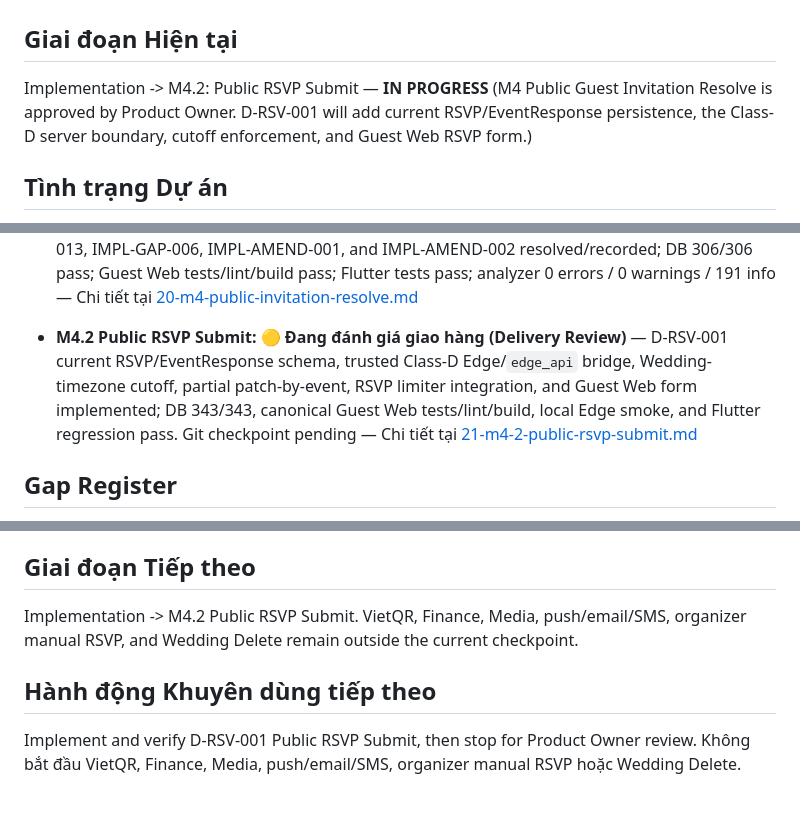
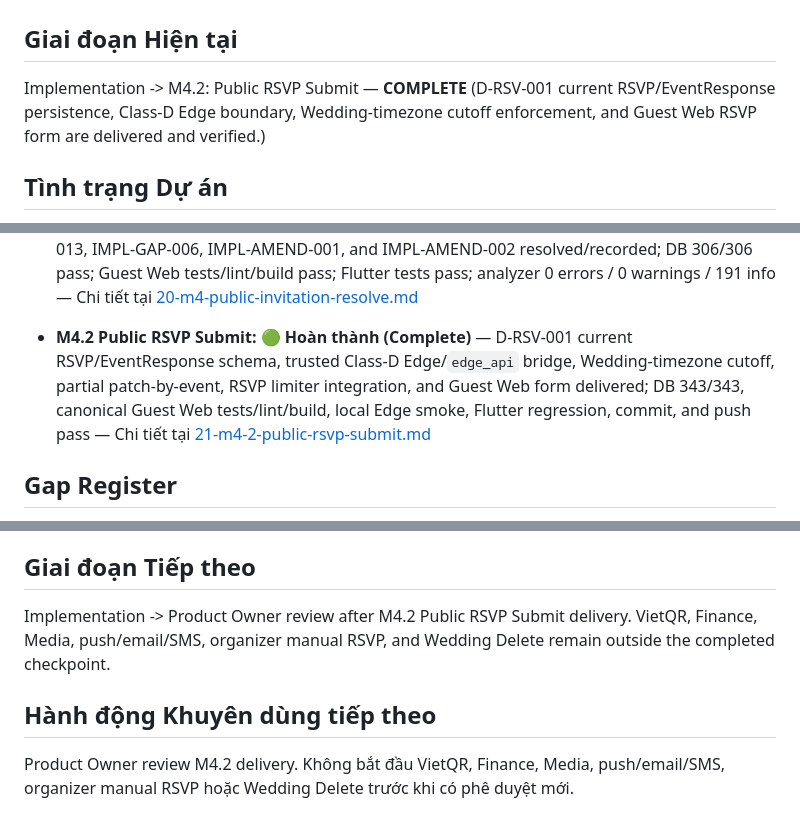
Before and after one commit to dungnkse04821/WeddingOS, a Markdown page: docs/project-state.md, 3 parts joined by grey strips. GitHub-like rendering.

```diff
--- a/docs/project-state.md
+++ b/docs/project-state.md
@@ -2,7 +2,7 @@
 
 ## Giai đoạn Hiện tại
 
-Implementation -> M4.2: Public RSVP Submit — **IN PROGRESS** (M4 Public Guest Invitation Resolve is approved by Product Owner. D-RSV-001 will add current RSVP/EventResponse persistence, the Class-D server boundary, cutoff enforcement, and Guest Web RSVP form.)
+Implementation -> M4.2: Public RSVP Submit — **COMPLETE** (D-RSV-001 current RSVP/EventResponse persistence, Class-D Edge boundary, Wedding-timezone cutoff enforcement, and Guest Web RSVP form are delivered and verified.)
 
 ## Tình trạng Dự án
 
@@ -90,7 +90,7 @@ Tập trung vào các mảng cốt lõi:
 *   **M2B.3 Excel Guest Import:** 🟢 **Đã phê duyệt (Approved)** — TOP-GUE-004 local XLSX parsing, Preview, trusted Confirm Import, durable receipt retry, server revalidation, and tests implemented; DB 193/193 pass; Flutter tests pass; analyzer 0 errors / 0 warnings / 192 info — Chi tiết tại [18-m2b3-excel-import.md](file:///D:/Dung/Project/VibeCode/WeddingOS/docs/implementation/18-m2b3-excel-import.md)
 *   **M3 Invitation / Credential Foundation:** 🟢 **Đã phê duyệt (Approved)** — Invitation schema, Event targeting, lifecycle triggers, DEC-B-002 credential format, TOP-INV-001 credential regeneration, active credential invariant, organizer UI, and tests implemented; DB 232/232 pass; Flutter tests pass; analyzer 0 errors / 0 warnings / 191 info — Chi tiết tại [19-m3-invitation-credential-foundation.md](file:///D:/Dung/Project/VibeCode/WeddingOS/docs/implementation/19-m3-invitation-credential-foundation.md)
 *   **M4 Public Guest Invitation Resolve:** 🟢 **Đã phê duyệt (Approved)** — D-INV-001 public resolve, Guest Web shell, URL fragment token extraction/scrubbing, sanitized DTO, view tracking, Edge Function, hidden internal DB implementation, service-only `edge_api` PostgREST bridge, and DEC-B-004 Class-D rate limiting implemented; IMPL-CONFLICT-012, IMPL-CONFLICT-013, IMPL-GAP-006, IMPL-AMEND-001, and IMPL-AMEND-002 resolved/recorded; DB 306/306 pass; Guest Web tests/lint/build pass; Flutter tests pass; analyzer 0 errors / 0 warnings / 191 info — Chi tiết tại [20-m4-public-invitation-resolve.md](file:///D:/Dung/Project/VibeCode/WeddingOS/docs/implementation/20-m4-public-invitation-resolve.md)
-*   **M4.2 Public RSVP Submit:** 🟡 **Đang đánh giá giao hàng (Delivery Review)** — D-RSV-001 current RSVP/EventResponse schema, trusted Class-D Edge/`edge_api` bridge, Wedding-timezone cutoff, partial patch-by-event, RSVP limiter integration, and Guest Web form implemented; DB 343/343, canonical Guest Web tests/lint/build, local Edge smoke, and Flutter regression pass. Git checkpoint pending — Chi tiết tại [21-m4-2-public-rsvp-submit.md](file:///D:/Dung/Project/VibeCode/WeddingOS/docs/implementation/21-m4-2-public-rsvp-submit.md)
+*   **M4.2 Public RSVP Submit:** 🟢 **Hoàn thành (Complete)** — D-RSV-001 current RSVP/EventResponse schema, trusted Class-D Edge/`edge_api` bridge, Wedding-timezone cutoff, partial patch-by-event, RSVP limiter integration, and Guest Web form delivered; DB 343/343, canonical Guest Web tests/lint/build, local Edge smoke, Flutter regression, commit, and push pass — Chi tiết tại [21-m4-2-public-rsvp-submit.md](file:///D:/Dung/Project/VibeCode/WeddingOS/docs/implementation/21-m4-2-public-rsvp-submit.md)
 
 ## Gap Register
 
@@ -113,8 +113,8 @@ Tập trung vào các mảng cốt lõi:
 
 ## Giai đoạn Tiếp theo
 
-Implementation -> M4.2 Public RSVP Submit. VietQR, Finance, Media, push/email/SMS, organizer manual RSVP, and Wedding Delete remain outside the current checkpoint.
+Implementation -> Product Owner review after M4.2 Public RSVP Submit delivery. VietQR, Finance, Media, push/email/SMS, organizer manual RSVP, and Wedding Delete remain outside the completed checkpoint.
 
 ## Hành động Khuyên dùng tiếp theo
 
-Implement and verify D-RSV-001 Public RSVP Submit, then stop for Product Owner review. Không bắt đầu VietQR, Finance, Media, push/email/SMS, organizer manual RSVP hoặc Wedding Delete.
+Product Owner review M4.2 delivery. Không bắt đầu VietQR, Finance, Media, push/email/SMS, organizer manual RSVP hoặc Wedding Delete trước khi có phê duyệt mới.
```
Also changed, not shown: docs/implementation/21-m4-2-public-rsvp-submit.md (+2 -2 lines).
